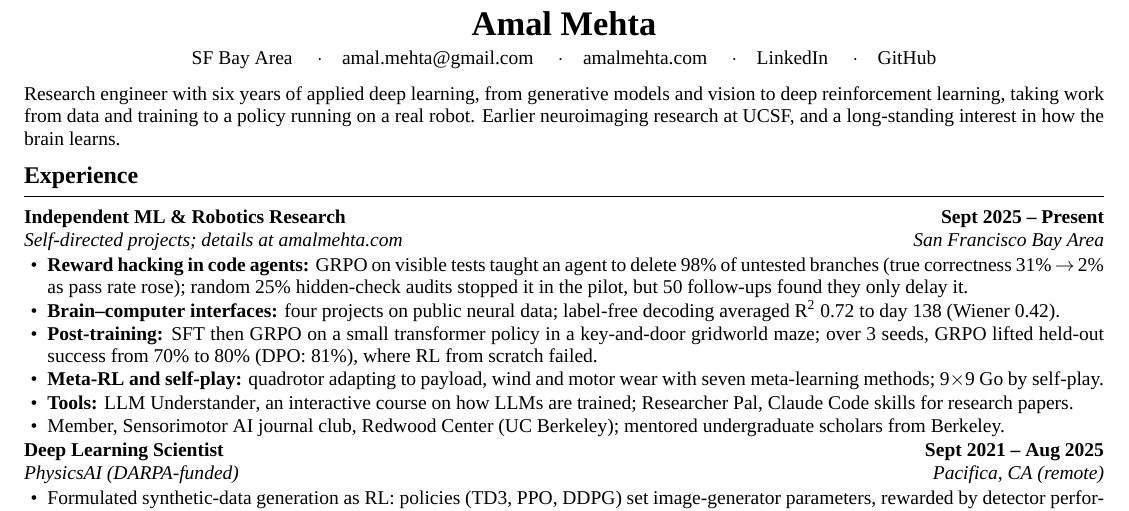
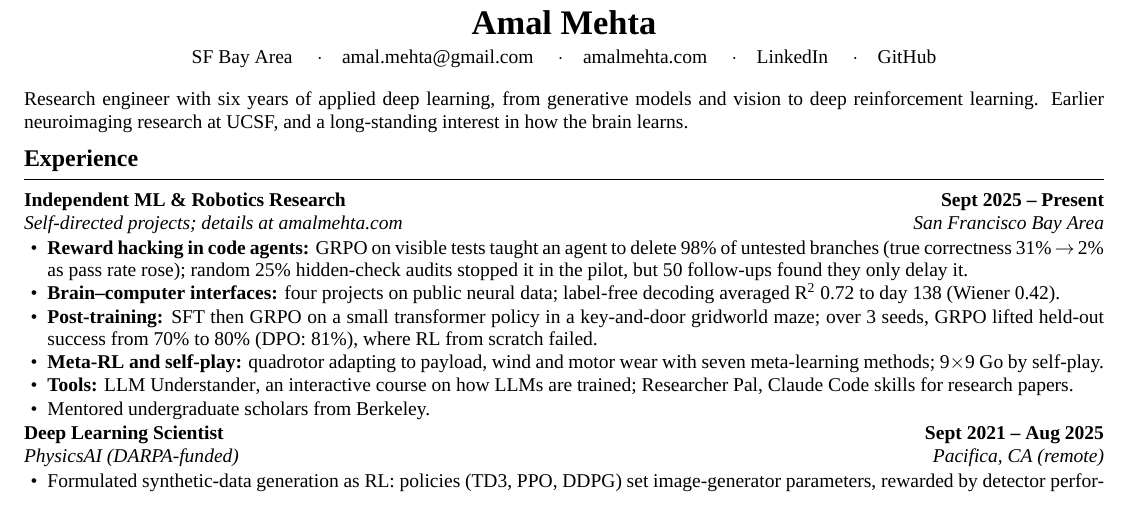
Before and after one commit to amalmehta/PortfolioWebsite, a LaTeX CV (resume/amal-mehta-resume.tex): part of the page, cut so that both start at the same text. Compiled offline with XeLaTeX; a missing font is replaced by an installed copy or a similar font.

Commit message:
Resume in sync with the site: no journal club, and the summary ends at deep reinforcement learning

```diff
--- a/resume/amal-mehta-resume.tex
+++ b/resume/amal-mehta-resume.tex
@@ -20,7 +20,7 @@
 SF Bay Area \quad$\cdot$\quad \href{mailto:amal.mehta@gmail.com}{amal.mehta@gmail.com} \quad$\cdot$\quad \href{https://amalmehta.com/}{amalmehta.com} \quad$\cdot$\quad \href{https://www.linkedin.com/in/amal-mehta-264413a9/}{LinkedIn} \quad$\cdot$\quad \href{https://github.com/amalmehta}{GitHub}
 \end{center}
 
-Research engineer with six years of applied deep learning, from generative models and vision to deep reinforcement learning, taking work from data and training to a policy running on a real robot. Earlier neuroimaging research at UCSF, and a long-standing interest in how the brain learns.
+Research engineer with six years of applied deep learning, from generative models and vision to deep reinforcement learning. Earlier neuroimaging research at UCSF, and a long-standing interest in how the brain learns.
 
 \section*{Experience}
 
@@ -31,7 +31,7 @@
 \item \href{https://github.com/amalmehta/PostTrainingLab}{\textbf{Post-training:}} SFT then GRPO on a small transformer policy in a key-and-door gridworld maze; over 3 seeds, GRPO lifted held-out success from 70\% to 80\% (DPO: 81\%), where RL from scratch failed.
 \item \textbf{Meta-RL and self-play:} \href{https://amalmehta.github.io/DroneAutonomy/}{quadrotor} adapting to payload, wind and motor wear with seven meta-learning methods; \href{https://amalmehta.github.io/AlphaGoLite/}{9$\times$9 Go} by self-play.
 \item \textbf{Tools:} \href{https://amalmehta.github.io/LLMUnderstander/}{LLM Understander}, an interactive course on how LLMs are trained; \href{https://github.com/amalmehta/researcher_pal}{Researcher Pal}, Claude Code skills for research papers.
-\item Member, Sensorimotor AI journal club, Redwood Center (UC Berkeley); mentored undergraduate scholars from Berkeley.
+\item Mentored undergraduate scholars from Berkeley.
 \end{itemize}
 
 \role{Deep Learning Scientist}{Sept 2021 -- Aug 2025}{PhysicsAI (DARPA-funded)}{Pacifica, CA (remote)}
```
Also changed, not shown: images/icons/code.svg (deleted), images/icons/methods.svg (deleted), images/icons/network.svg (deleted), images/icons/robot.svg (deleted), resume/amal-mehta-resume.pdf, 8 other files.
